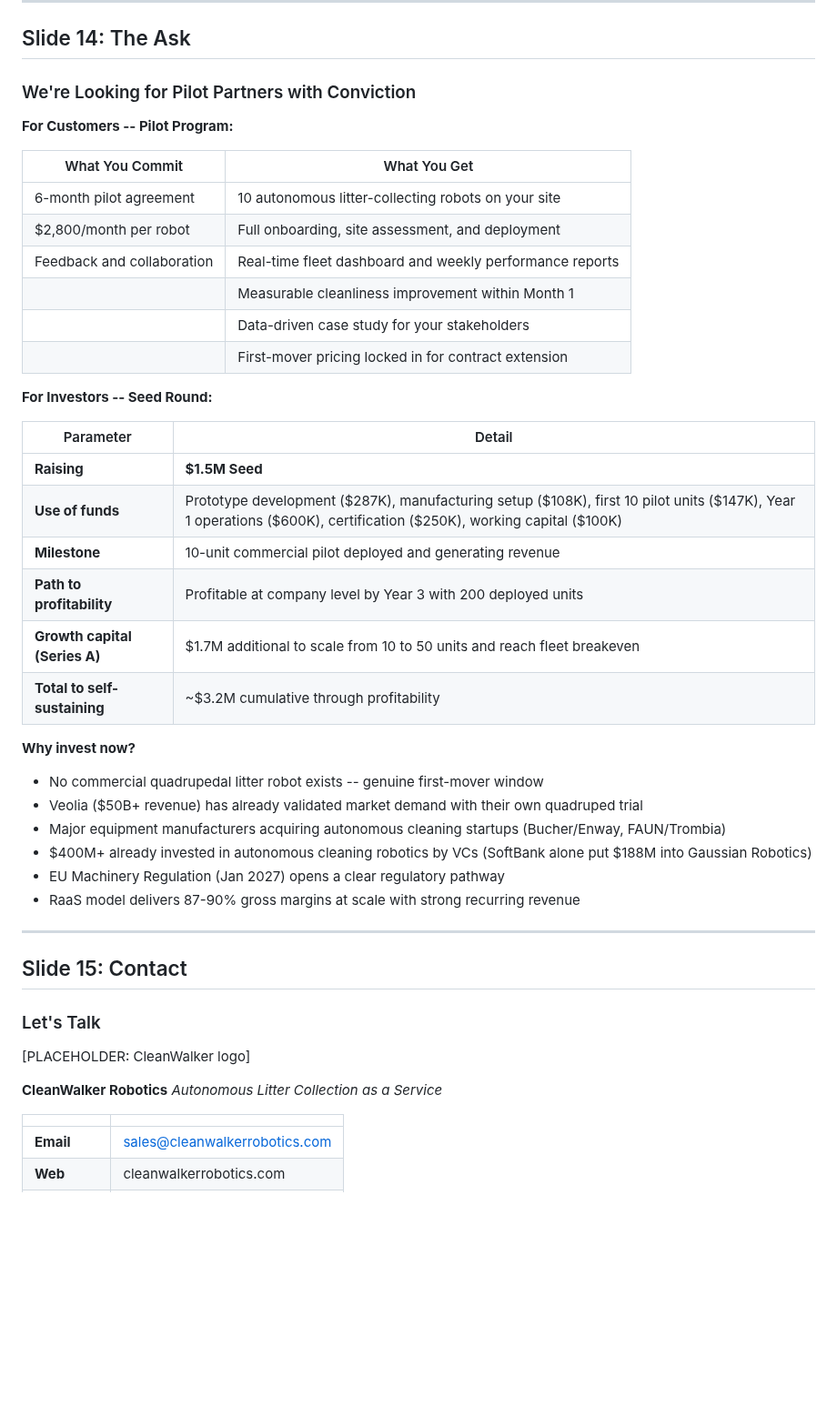
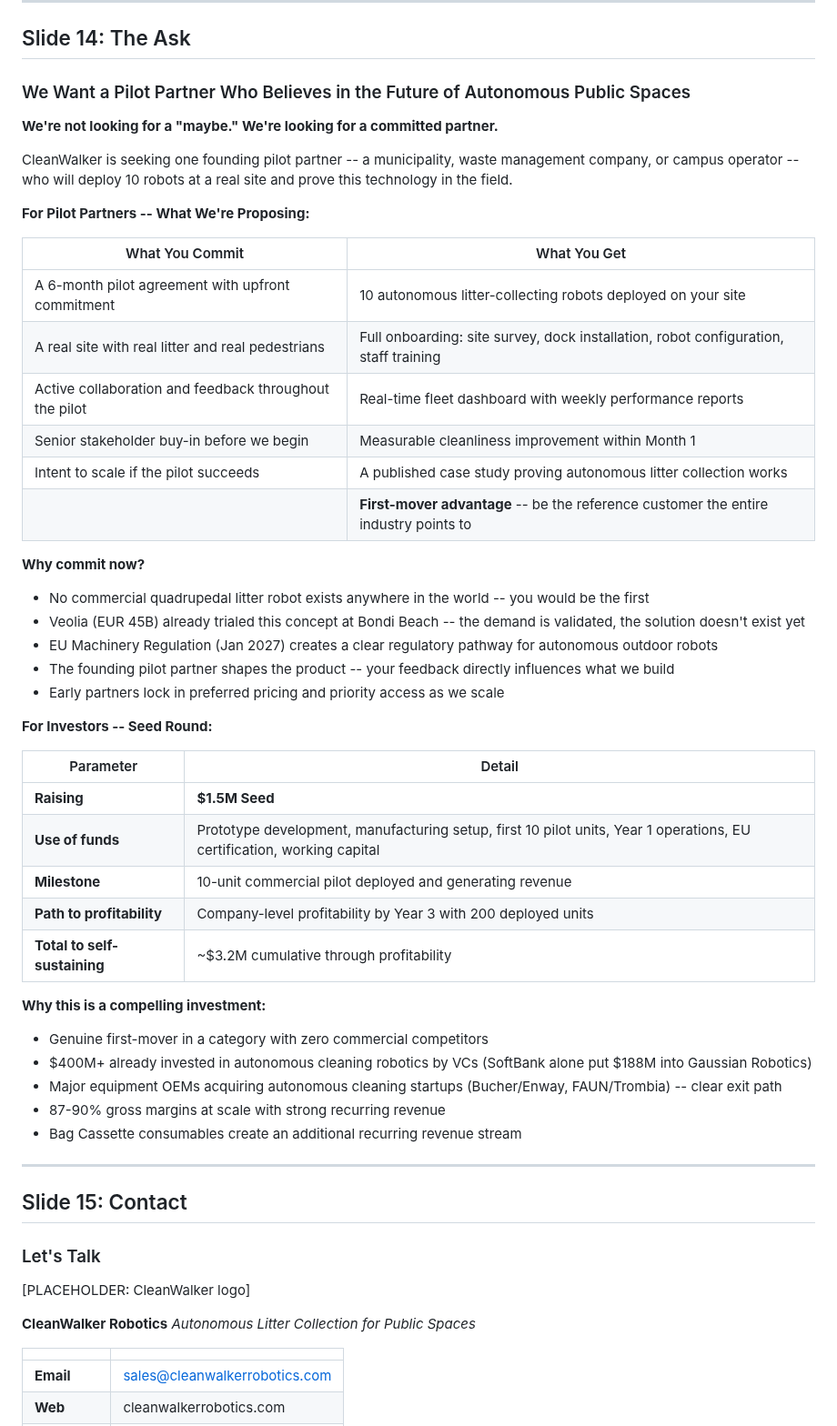
Before and after one commit to cleanwalkerrobotics/cleanwalkerrobotics, a Markdown page: docs/sales/pitch-deck.md, the part around one of its changes. Shown at 91% size. GitHub-like rendering; blank space fills up the shorter version.

```diff
--- a/docs/sales/pitch-deck.md
+++ b/docs/sales/pitch-deck.md
@@ -395,38 +416,48 @@ Quadrupedal locomotion goes where wheeled robots can't: park grass, beach sand,
 
 ## Slide 14: The Ask
 
-### We're Looking for Pilot Partners with Conviction
+### We Want a Pilot Partner Who Believes in the Future of Autonomous Public Spaces
 
-**For Customers -- Pilot Program:**
+**We're not looking for a "maybe." We're looking for a committed partner.**
+
+CleanWalker is seeking one founding pilot partner -- a municipality, waste management company, or campus operator -- who will deploy 10 robots at a real site and prove this technology in the field.
+
+**For Pilot Partners -- What We're Proposing:**
 
 | What You Commit | What You Get |
 |-----------------|-------------|
-| 6-month pilot agreement | 10 autonomous litter-collecting robots on your site |
-| $2,800/month per robot | Full onboarding, site assessment, and deployment |
-| Feedback and collaboration | Real-time fleet dashboard and weekly performance reports |
-| | Measurable cleanliness improvement within Month 1 |
-| | Data-driven case study for your stakeholders |
-| | First-mover pricing locked in for contract extension |
+| A 6-month pilot agreement with upfront commitment | 10 autonomous litter-collecting robots deployed on your site |
+| A real site with real litter and real pedestrians | Full onboarding: site survey, dock installation, robot configuration, staff training |
+| Active collaboration and feedback throughout the pilot | Real-time fleet dashboard with weekly performance reports |
+| Senior stakeholder buy-in before we begin | Measurable cleanliness improvement within Month 1 |
+| Intent to scale if the pilot succeeds | A published case study proving autonomous litter collection works |
+| | **First-mover advantage** -- be the reference customer the entire industry points to |
+
+**Why commit now?**
+
+- No commercial quadrupedal litter robot exists anywhere in the world -- you would be the first
+- Veolia (EUR 45B) already trialed this concept at Bondi Beach -- the demand is validated, the solution doesn't exist yet
+- EU Machinery Regulation (Jan 2027) creates a clear regulatory pathway for autonomous outdoor robots
+- The founding pilot partner shapes the product -- your feedback directly influences what we build
+- Early partners lock in preferred pricing and priority access as we scale
 
 **For Investors -- Seed Round:**
 
 | Parameter | Detail |
 |-----------|--------|
 | **Raising** | **$1.5M Seed** |
-| **Use of funds** | Prototype development ($287K), manufacturing setup ($108K), first 10 pilot units ($147K), Year 1 operations ($600K), certification ($250K), working capital ($100K) |
+| **Use of funds** | Prototype development, manufacturing setup, first 10 pilot units, Year 1 operations, EU certification, working capital |
 | **Milestone** | 10-unit commercial pilot deployed and generating revenue |
-| **Path to profitability** | Profitable at company level by Year 3 with 200 deployed units |
-| **Growth capital (Series A)** | $1.7M additional to scale from 10 to 50 units and reach fleet breakeven |
+| **Path to profitability** | Company-level profitability by Year 3 with 200 deployed units |
 | **Total to self-sustaining** | ~$3.2M cumulative through profitability |
 
-**Why invest now?**
+**Why this is a compelling investment:**
 
-- No commercial quadrupedal litter robot exists -- genuine first-mover window
-- Veolia ($50B+ revenue) has already validated market demand with their own quadruped trial
-- Major equipment manufacturers acquiring autonomous cleaning startups (Bucher/Enway, FAUN/Trombia)
+- Genuine first-mover in a category with zero commercial competitors
 - $400M+ already invested in autonomous cleaning robotics by VCs (SoftBank alone put $188M into Gaussian Robotics)
-- EU Machinery Regulation (Jan 2027) opens a clear regulatory pathway
-- RaaS model delivers 87-90% gross margins at scale with strong recurring revenue
+- Major equipment OEMs acquiring autonomous cleaning startups (Bucher/Enway, FAUN/Trombia) -- clear exit path
+- 87-90% gross margins at scale with strong recurring revenue
+- Bag Cassette consumables create an additional recurring revenue stream
 
 ---
 
@@ -437,7 +468,7 @@ Quadrupedal locomotion goes where wheeled robots can't: park grass, beach sand,
 [PLACEHOLDER: CleanWalker logo]
 
 **CleanWalker Robotics**
-*Autonomous Litter Collection as a Service*
+*Autonomous Litter Collection for Public Spaces*
 
 | | |
 |---|---|
```
Also changed, not shown: other parts of docs/sales/pitch-deck.md (+84 -63 lines).
